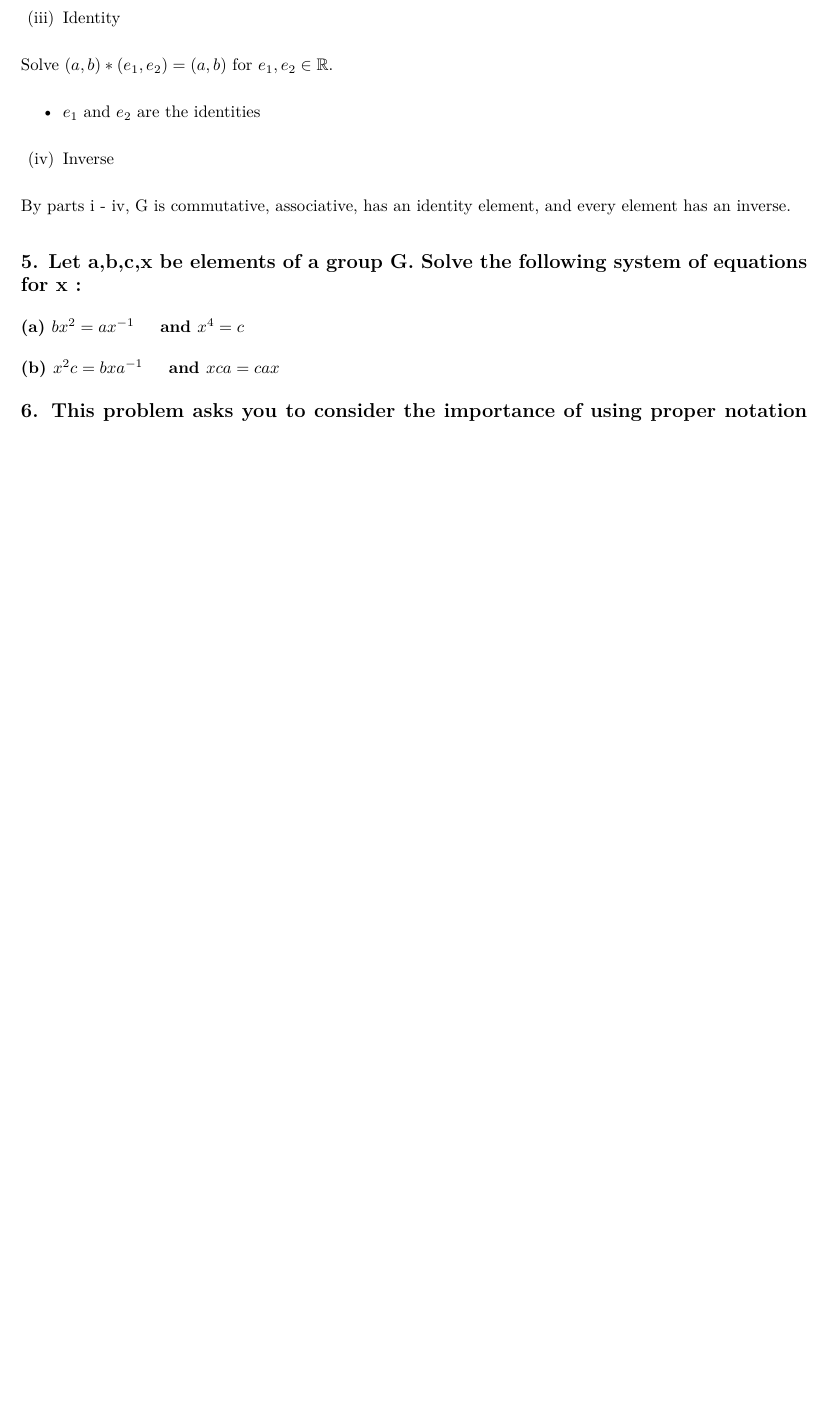
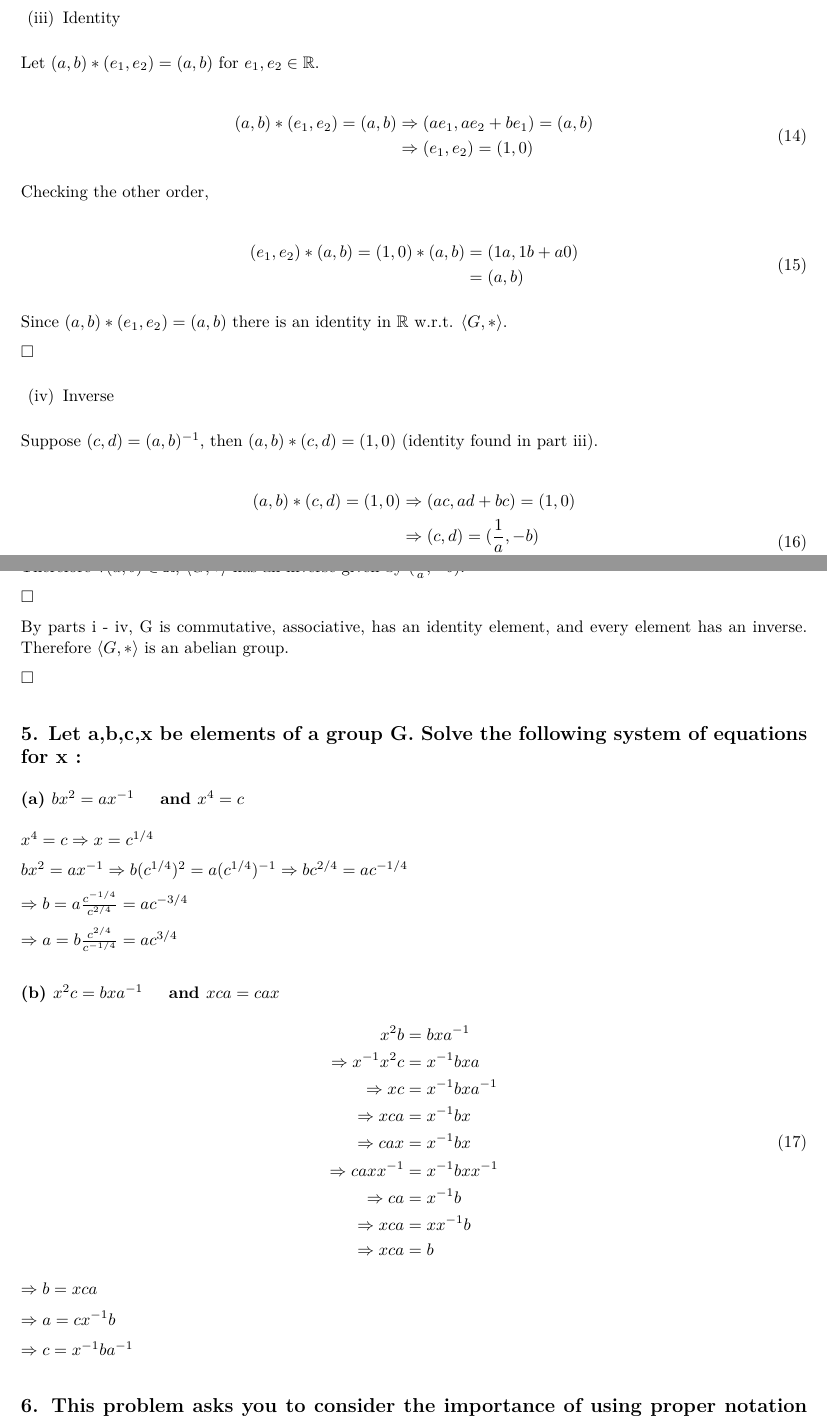
Before and after one commit to rbolt13/mth344, an R Markdown document (homework/homework1.Rmd): part of page 6 of 6 before the commit and two parts of pages 6 and 7 of 7 after it, the two joined at a grey line, cut so that both start at the same text, the shorter picture padded with empty space. The pictures show the output file homework/homework1.pdf that the author committed with the source.

Commit message:
homework 1

```diff
--- a/homework/homework1.Rmd
+++ b/homework/homework1.Rmd
@@ -310,14 +310,15 @@ Let $(a,b)*(e_1,e_2)=(a,b)$ for $e_1,e_2\in\mathbb{R}$.
 \begin{equation}
 \label{4iii1}
 \begin{split}
-(a,b)*(e_1,e_2)=(a,b)\Rightarrow (ae_1,ae_2,be_2)=(a,b) \\
-&\Rightarrow (e_1,e_2)=\\
-&\Rightarrow e = \frac{1}{4}(2a+2)= \frac{1}{2}a+\frac{1}{2}
+(a,b)*(e_1,e_2)=(a,b)&\Rightarrow (ae_1,ae_2+be_1)=(a,b) \\
+&\Rightarrow (e_1,e_2)=(1,0)
 \end{split}
 \end{equation}
 
 Checking the other order,
 
 \begin{equation}
-\label{1c2}
+\label{4iii2}
 \begin{split}
+(e_1,e_2)*(a,b)=(1,0)*(a,b) &= (1a,1b+a0) \\
+&= (a,b)
@@ -328,15 +325,20 @@ e*a &= 3(\frac{1}{2}a+\frac{1}{2})-4a+2\\
 \end{split}
 \end{equation}
 
-Since $e*a\ne a$ there is no identity in $\mathbb{R}$ w.r.t. *.
+Since $(a,b)*(e_1,e_2)=(a,b)$ there is an identity in $\mathbb{R}$ w.r.t. $\langle G,*\rangle$.
 
 $\square$
 
-
-
-
 (iv) Inverse
 
+Suppose $(c,d)=(a,b)^{-1}$, then $(a,b)*(c,d)=(1,0)$ (identity found in part iii).
 
+\begin{equation}
+\label{4iv}
+\begin{split}
+(a,b)*(c,d)=(1,0)&\Rightarrow(ac,ad+bc)=(1,0) \\
+&\Rightarrow (c,d)=(\frac{1}{a},-b)\\
+&\Rightarrow (a,b)^{-1}=(\frac{1}{a},-b)
+\end{split}
+\end{equation}
 
-By parts i - iv, G is commutative, associative, has an identity element, and every element has an inverse.
@@ -343,9 +347,43 @@ By parts i - iv, G is commutative, associative, has an identity element, and eve
+$\square$
+
+By parts i - iv, G is commutative, associative, has an identity element, and every element has an inverse. Therefore $\langle G,*\rangle$ is an abelian group.
+
+$\square$
 
 ## 5. Let a,b,c,x be elements of a group G. Solve the following system of equations for x :
 
 ### (a) $bx^2=ax^{-1}\quad$ and $x^4=c$
 
+$x^4=c\Rightarrow x=c^{1/4}$
+
+$bx^2=ax^{-1}\Rightarrow b(c^{1/4})^2=a(c^{1/4})^{-1}\Rightarrow bc^{2/4}=ac^{-1/4}$
+
+$\Rightarrow b=a\frac{c^{-1/4}}{c^{2/4}}=ac^{-3/4}$
+
+$\Rightarrow a=b\frac{c^{2/4}}{c^{-1/4}}=ac^{3/4}$
+
 ### (b) $x^2c=bxa^{-1}\quad$ and $xca=cax$
+
+\begin{equation}
+\label{5b}
+\begin{split}
+x^2b&=bxa^{-1}\\
+\Rightarrow x^{-1}x^2c &=x^{-1}bxa\\
+\Rightarrow xc &= x^{-1}bxa^{-1}\\
+\Rightarrow xca &= x^{-1}bx\\
+\Rightarrow cax &= x^{-1}bx\\
+\Rightarrow caxx^{-1} &= x^{-1}bxx^{-1}\\
+\Rightarrow ca &= x^{-1}b\\
+\Rightarrow xca &= xx^{-1}b\\
+\Rightarrow xca &= b
+\end{split}
+\end{equation}
+
+$\Rightarrow b = xca$
+
+$\Rightarrow a=cx^{-1}b$
+
+$\Rightarrow c=x^{-1}ba^{-1}$
 
 ## 6. This problem asks you to consider the importance of using proper notation for inverses in groups. Your answer only needs to be a sentence or two.
 ## Suppose a,b, and x are elements of a _nonabelian_ group G, and that we want to solve thte equation $ax=b$ for x. Why would it be incorrect and unclear to say that the solution is $x=\frac{b}{a}$
```
Also changed, not shown: homework/homework1.pdf, homework/homework1.Rmd (10 more changed lines), 2 other files.
